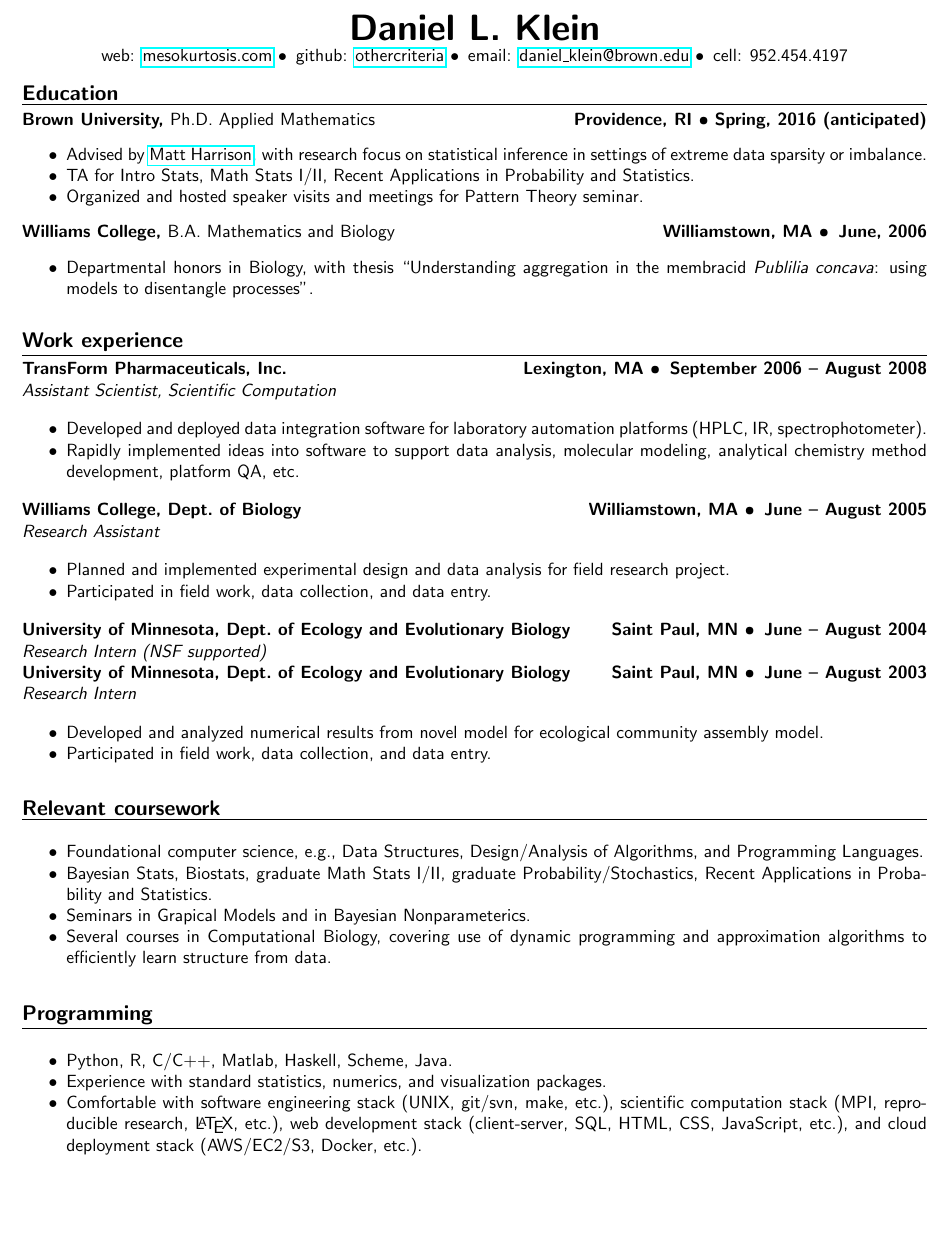
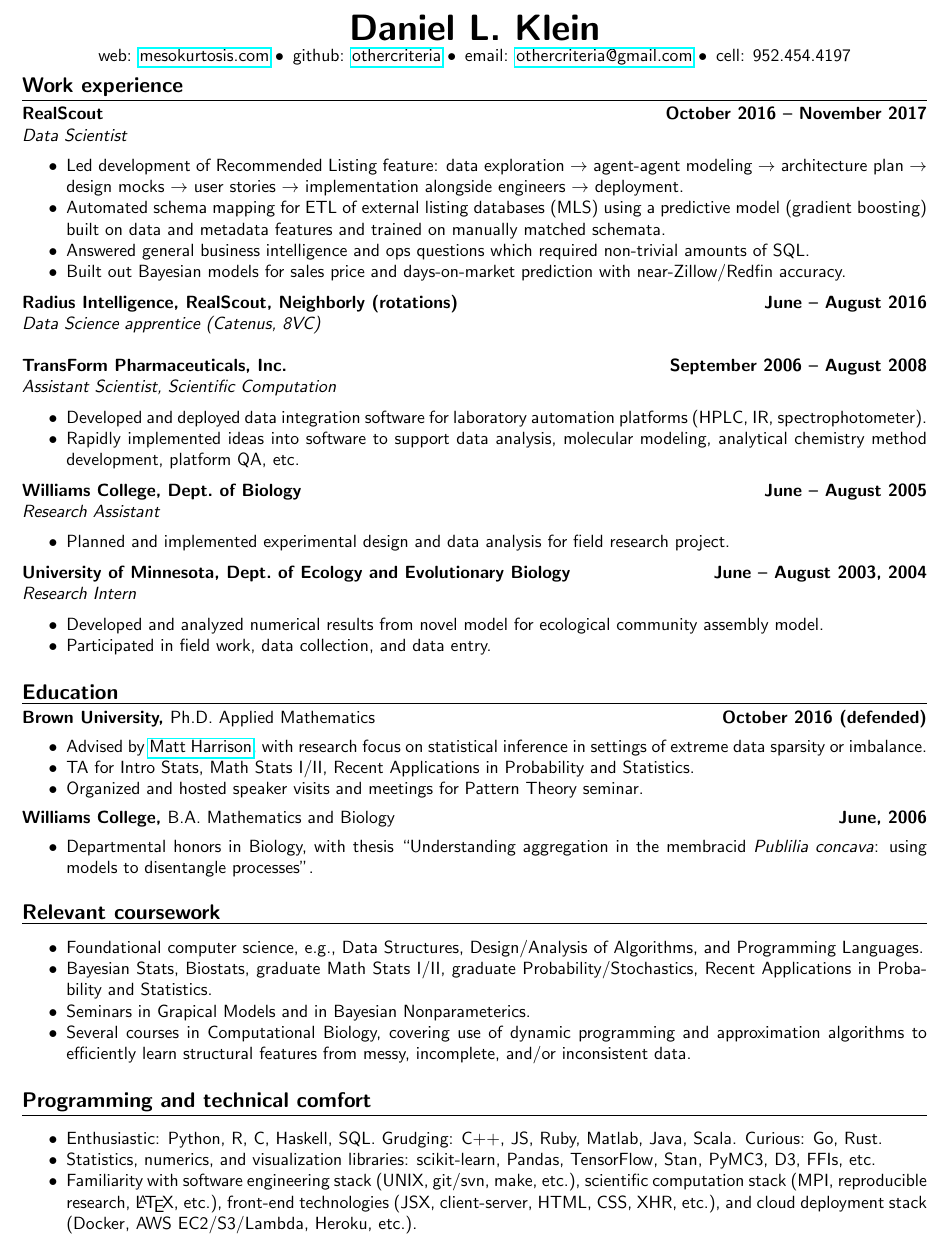
Before and after one commit to othercriteria/resume, a LaTeX CV (resume.tex): part of the page, cut so that both start at the same text, the shorter picture padded with empty space. Compiled offline with pdfLaTeX.

Commit message:
Update for late 2017

```diff
--- a/resume.tex
+++ b/resume.tex
@@ -34,14 +34,66 @@
 
 web: \href{http://mesokurtosis.com}{mesokurtosis.com}
 \textbullet\, github: \href{https://github.com/othercriteria}{othercriteria}
-\textbullet\, email: \href{mailto:daniel_klein@brown.edu}{daniel\_klein@brown.edu}
+\textbullet\, email: \href{mailto:othercriteria@gmail.com}{othercriteria@gmail.com}
 \textbullet\, cell: 952.454.4197
 \end{center}
+
+\ressection{Work experience}
+
+\leftandright{RealScout}{October 2016 -- November 2017} \\ \textit{Data Scientist}
+
+\begin{itemize*}
+\item Led development of Recommended Listing feature: data exploration
+  $\rightarrow$ agent-agent modeling $\rightarrow$ architecture plan
+  $\rightarrow$ design mocks $\rightarrow$ user stories $\rightarrow$
+  implementation alongside engineers $\rightarrow$ deployment.
+\item Automated schema mapping for ETL of external listing databases
+  (MLS) using a predictive model (gradient boosting) built on data
+  and metadata features and trained on manually matched schemata.
+\item Answered general business intelligence and ops questions which
+  required non-trivial amounts of SQL.
+\item Built out Bayesian models for sales price and days-on-market
+  prediction with near-Zillow/Redfin accuracy.
+\end{itemize*}
+
+\leftandright{Radius Intelligence, RealScout, Neighborly (rotations)}{June -- August 2016} \\
+\textit{Data Science apprentice (Catenus, 8VC)} \\
+
+\leftandright{TransForm Pharmaceuticals, Inc.}{September 2006 -- August 2008} \\
+\textit{Assistant Scientist, Scientific Computation}
+
+\begin{itemize*}
+\item Developed and deployed data integration software for laboratory
+  automation platforms (HPLC, IR, spectrophotometer).
+\item Rapidly implemented ideas into software to support data
+  analysis, molecular modeling, analytical chemistry method
+  development, platform QA, etc.
+\end{itemize*}
+
+\leftandright{Williams College, Dept.\ of Biology}{June -- August 2005} \\
+\textit{Research Assistant}
+
+\begin{itemize*}
+\item Planned and implemented experimental design and data analysis
+  for field research project.
+\end{itemize*}
+
+\leftandright{University of Minnesota, Dept.\ of Ecology and
+  Evolutionary Biology}{June -- August 2003, 2004} \\
+\textit{Research Intern}
+
+\begin{itemize*}
+\item Developed and analyzed numerical results from novel model for ecological
+  community assembly model.
+\item Participated in field work, data collection, and data entry.
+\end{itemize*}
+
+\vspace{1.0em}
 
 \ressection{Education}
 
 \leftandright{Brown University, \textmd{Ph.D. Applied
-    Mathematics}}{Providence, RI \textbullet\ Spring, 2016 (anticipated)}
+    Mathematics}}{October 2016 (defended)}
 \begin{itemize*}
 \item Advised by \href{http://www.dam.brown.edu/people/harrison}{Matt
     Harrison}, with research focus on statistical inference in
@@ -53,52 +105,11 @@
 \end{itemize*}
 
 \leftandright{Williams College, \textmd{B.A.\ Mathematics and
-    Biology}}{Williamstown, MA \textbullet\, June, 2006}
+    Biology}}{June, 2006}
 \begin{itemize*}
 \item Departmental honors in Biology, with thesis ``Understanding
   aggregation in the membracid \emph{Publilia concava}: using models
   to disentangle processes''.
-\end{itemize*}
-
-\vspace{1.0em}
-
-\ressection{Work experience}
-
-\leftandright{TransForm Pharmaceuticals, Inc.}{Lexington, MA
-  \textbullet\, September 2006 -- August 2008} \\
-\textit{Assistant Scientist, Scientific Computation}
-
-\begin{itemize*}
-\item Developed and deployed data integration software for laboratory
-  automation platforms (HPLC, IR, spectrophotometer).
-\item Rapidly implemented ideas into software to support data
-  analysis, molecular modeling, analytical chemistry method
-  development, platform QA, etc.
-\end{itemize*}
-
-\leftandright{Williams College, Dept.\ of Biology}{Williamstown, MA
-  \textbullet\, June -- August 2005} \\
-\textit{Research Assistant}
-
-\begin{itemize*}
-\item Planned and implemented experimental design and data analysis
-  for field research project.
-\item Participated in field work, data collection, and data entry.
-\end{itemize*}
-
-\leftandright{University of Minnesota, Dept.\ of Ecology and
-  Evolutionary Biology}{Saint Paul, MN \textbullet\, June -- August
-  2004} \\
-\textit{Research Intern (NSF supported)} \\
-\leftandright{University of Minnesota, Dept.\ of Ecology and
-  Evolutionary Biology}{Saint Paul, MN \textbullet\, June -- August
-  2003} \\
-\textit{Research Intern}
-
-\begin{itemize*}
-\item Developed and analyzed numerical results from novel model for ecological
-  community assembly model.
-\item Participated in field work, data collection, and data entry.
 \end{itemize*}
 
 \vspace{1.0em}
@@ -113,22 +124,24 @@
 \item Seminars in Grapical Models and in Bayesian Nonparameterics.
 \item Several courses in Computational Biology, covering use of
   dynamic programming and approximation algorithms to efficiently
-  learn structure from data.
+  learn structural features from messy, incomplete, and/or inconsistent data.
 \end{itemize*}
 
 \vspace{1.0em}
 
-\ressection{Programming}
+\ressection{Programming and technical comfort}
 
 \begin{itemize*}
-\item Python, R, C/C++, Matlab, Haskell, Scheme, Java.
-\item Experience with standard statistics, numerics, and
-  visualization packages.
-\item Comfortable with software engineering stack (UNIX, git/svn,
+\item Enthusiastic: Python, R, C, Haskell, SQL. Grudging: C++, JS, Ruby, Matlab,
+  Java, Scala. Curious: Go, Rust.
+\item Statistics, numerics, and
+  visualization libraries: scikit-learn, Pandas, TensorFlow, Stan,
+  PyMC3, D3, FFIs, etc.
+\item Familiarity with software engineering stack (UNIX, git/svn,
   make, etc.), scientific computation stack (MPI, reproducible
-  research, \LaTeX, etc.), web development stack (client-server,
-  SQL, HTML, CSS, JavaScript, etc.), and cloud deployment stack
-  (AWS/EC2/S3, Docker, etc.).
+  research, \LaTeX, etc.), front-end technologies (JSX, client-server,
+  HTML, CSS, XHR, etc.), and cloud deployment stack (Docker, AWS
+  EC2/S3/Lambda, Heroku, etc.).
 \end{itemize*}
 
 \end{document}
```
Also changed, not shown: resume.pdf.
